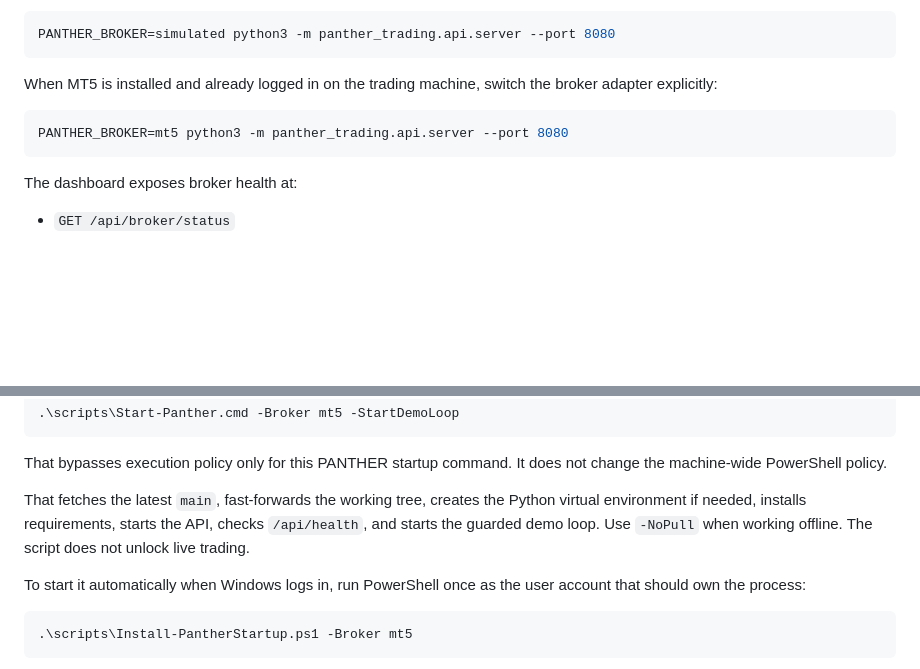
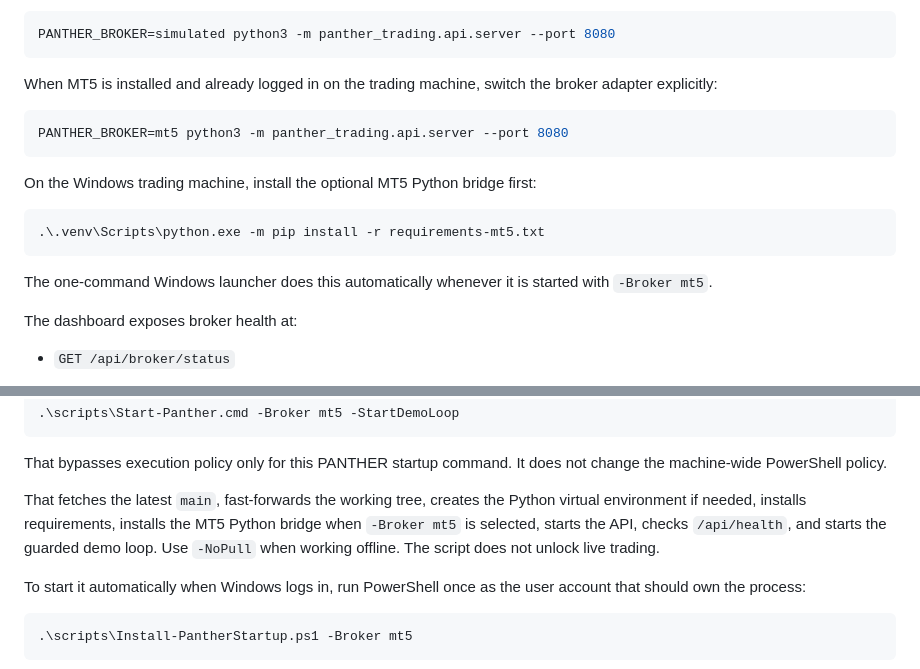
Before and after one commit to anointingefe/panther-trading-ai, a Markdown page: README.md, 2 parts joined by grey strips. Drawn GitHub-style; blank space fills up the shorter version.

Commit message:
Install MT5 bridge and surface demo setup failures

````diff
--- a/README.md
+++ b/README.md
@@ -102,6 +102,15 @@ broker adapter explicitly:
 PANTHER_BROKER=mt5 python3 -m panther_trading.api.server --port 8080
 ```
 
+On the Windows trading machine, install the optional MT5 Python bridge first:
+
+```powershell
+.\.venv\Scripts\python.exe -m pip install -r requirements-mt5.txt
+```
+
+The one-command Windows launcher does this automatically whenever it is started
+with `-Broker mt5`.
+
 The dashboard exposes broker health at:
 
 - `GET /api/broker/status`
@@ -199,9 +208,10 @@ That bypasses execution policy only for this PANTHER startup command. It does
 not change the machine-wide PowerShell policy.
 
 That fetches the latest `main`, fast-forwards the working tree, creates the
-Python virtual environment if needed, installs requirements, starts the API,
-checks `/api/health`, and starts the guarded demo loop. Use `-NoPull` when
-working offline. The script does not unlock live trading.
+Python virtual environment if needed, installs requirements, installs the MT5
+Python bridge when `-Broker mt5` is selected, starts the API, checks
+`/api/health`, and starts the guarded demo loop. Use `-NoPull` when working
+offline. The script does not unlock live trading.
 
 To start it automatically when Windows logs in, run PowerShell once as the
 user account that should own the process:
````
